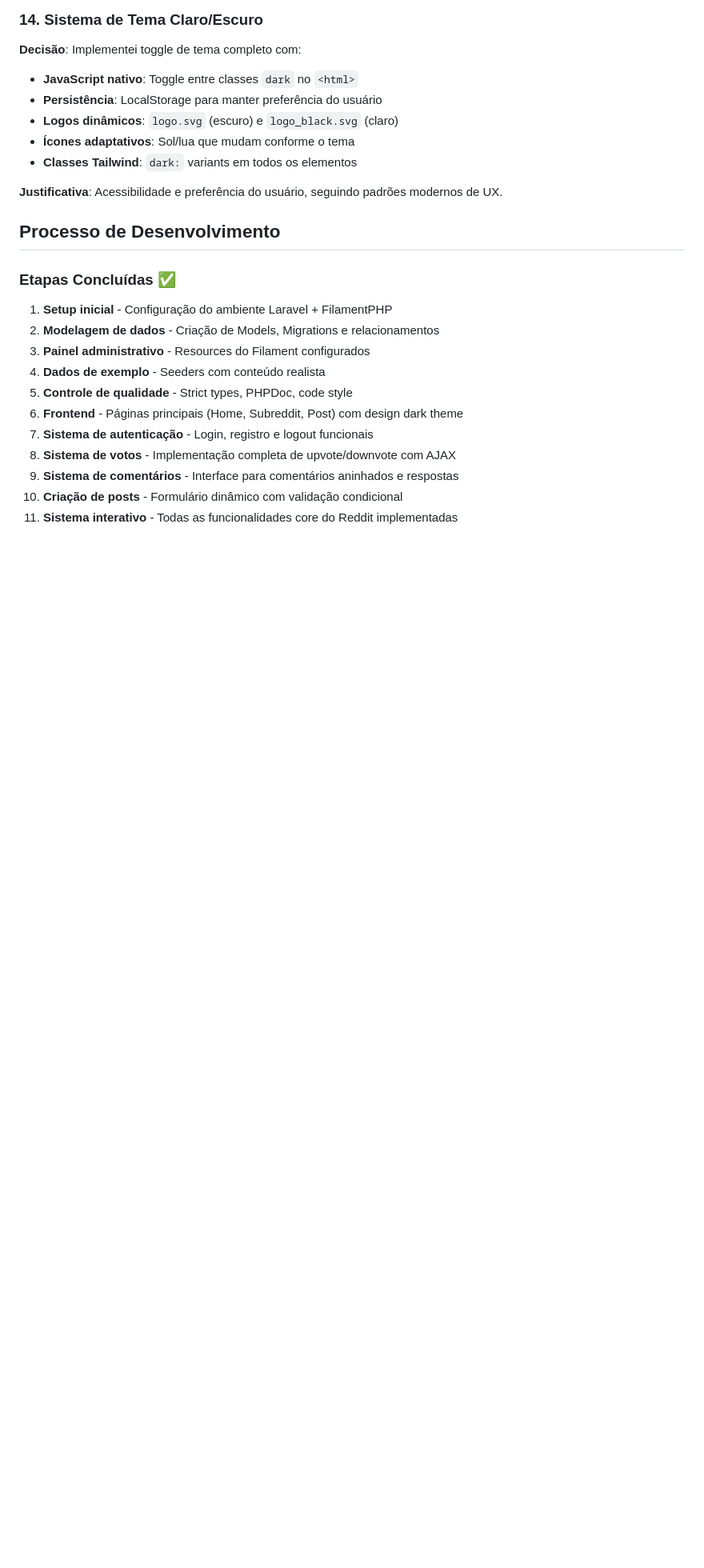
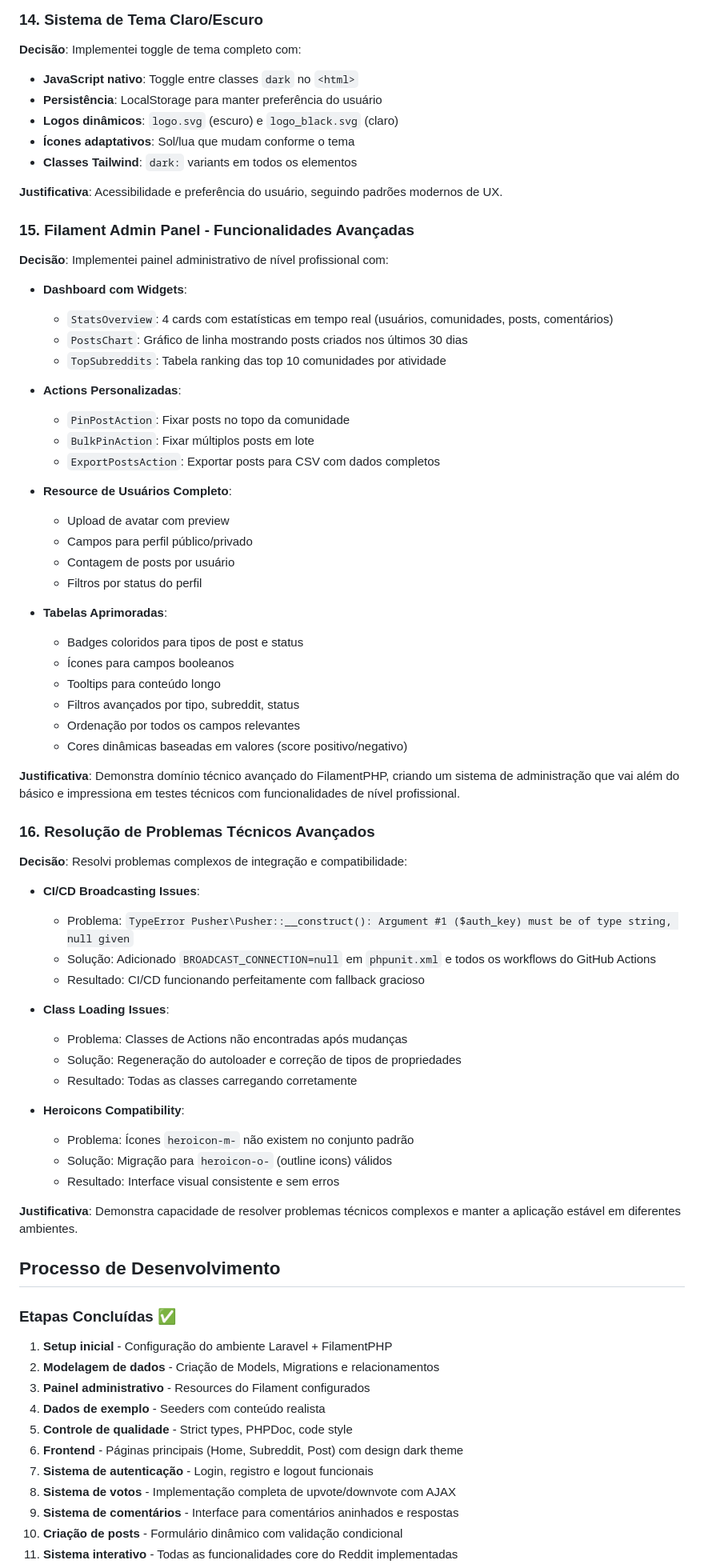
Before and after one commit to mrlazarias/3points-test, a Markdown page: DEVELOPMENT.md, the part around one of its changes. Shown at 80% size. GitHub-like rendering; blank space fills up the shorter version.

Commit message:
docs: update DEVELOPMENT.md with advanced Filament features
📝 DOCUMENTATION UPDATES:
- Added comprehensive documentation of advanced Filament admin panel features
- Documented dashboard widgets (StatsOverview, PostsChart, TopSubreddits)
- Documented custom actions (PinPostAction, BulkPinAction, ExportPostsAction)
- Documented user management resource with avatar upload
- Documented enhanced tables with badges, filters, and sorting
- Added section on technical problem resolution (CI/CD, class loading, icons)

🔧 TECHNICAL DECISIONS DOCUMENTED:
- Advanced FilamentPHP implementation rationale
- CI/CD broadcasting issues and solutions
- Heroicons compatibility fixes
- Class loading and autoloader optimization
- Professional admin panel architecture

✅ PROJECT STATUS:
- Updated completion status with Filament advanced features
- Added new completed milestones
- Enhanced technical decision documentation
- Comprehensive feature documentation for technical test presentation

```diff
--- a/DEVELOPMENT.md
+++ b/DEVELOPMENT.md
@@ -208,6 +210,57 @@ Este projeto é um clone simplificado do Reddit construído com **Laravel 12** +
 
 **Justificativa**: Acessibilidade e preferência do usuário, seguindo padrões modernos de UX.
 
+### 15. Filament Admin Panel - Funcionalidades Avançadas
+
+**Decisão**: Implementei painel administrativo de nível profissional com:
+
+- **Dashboard com Widgets**:
+    - `StatsOverview`: 4 cards com estatísticas em tempo real (usuários, comunidades, posts, comentários)
+    - `PostsChart`: Gráfico de linha mostrando posts criados nos últimos 30 dias
+    - `TopSubreddits`: Tabela ranking das top 10 comunidades por atividade
+
+- **Actions Personalizadas**:
+    - `PinPostAction`: Fixar posts no topo da comunidade
+    - `BulkPinAction`: Fixar múltiplos posts em lote
+    - `ExportPostsAction`: Exportar posts para CSV com dados completos
+
+- **Resource de Usuários Completo**:
+    - Upload de avatar com preview
+    - Campos para perfil público/privado
+    - Contagem de posts por usuário
+    - Filtros por status do perfil
+
+- **Tabelas Aprimoradas**:
+    - Badges coloridos para tipos de post e status
+    - Ícones para campos booleanos
+    - Tooltips para conteúdo longo
+    - Filtros avançados por tipo, subreddit, status
+    - Ordenação por todos os campos relevantes
+    - Cores dinâmicas baseadas em valores (score positivo/negativo)
+
+**Justificativa**: Demonstra domínio técnico avançado do FilamentPHP, criando um sistema de administração que vai além do básico e impressiona em testes técnicos com funcionalidades de nível profissional.
+
+### 16. Resolução de Problemas Técnicos Avançados
+
+**Decisão**: Resolvi problemas complexos de integração e compatibilidade:
+
+- **CI/CD Broadcasting Issues**:
+    - Problema: `TypeError Pusher\Pusher::__construct(): Argument #1 ($auth_key) must be of type string, null given`
+    - Solução: Adicionado `BROADCAST_CONNECTION=null` em `phpunit.xml` e todos os workflows do GitHub Actions
+    - Resultado: CI/CD funcionando perfeitamente com fallback gracioso
+
+- **Class Loading Issues**:
+    - Problema: Classes de Actions não encontradas após mudanças
+    - Solução: Regeneração do autoloader e correção de tipos de propriedades
+    - Resultado: Todas as classes carregando corretamente
+
+- **Heroicons Compatibility**:
+    - Problema: Ícones `heroicon-m-` não existem no conjunto padrão
+    - Solução: Migração para `heroicon-o-` (outline icons) válidos
+    - Resultado: Interface visual consistente e sem erros
+
+**Justificativa**: Demonstra capacidade de resolver problemas técnicos complexos e manter a aplicação estável em diferentes ambientes.
+
 ## Processo de Desenvolvimento
 
 ### Etapas Concluídas ✅
```
Also changed, not shown: other parts of DEVELOPMENT.md (+16 -8 lines).
